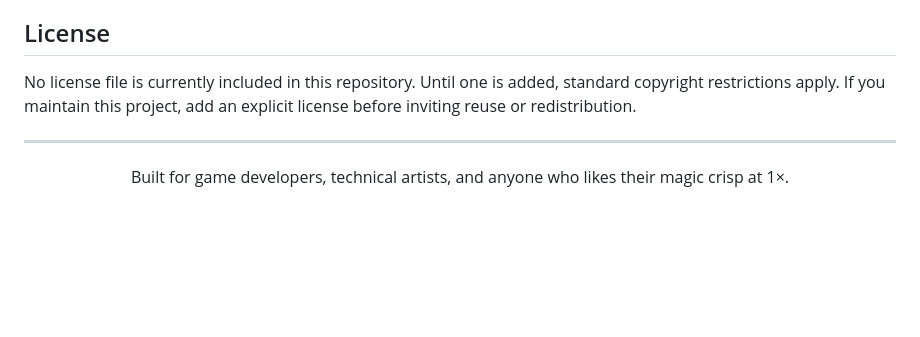
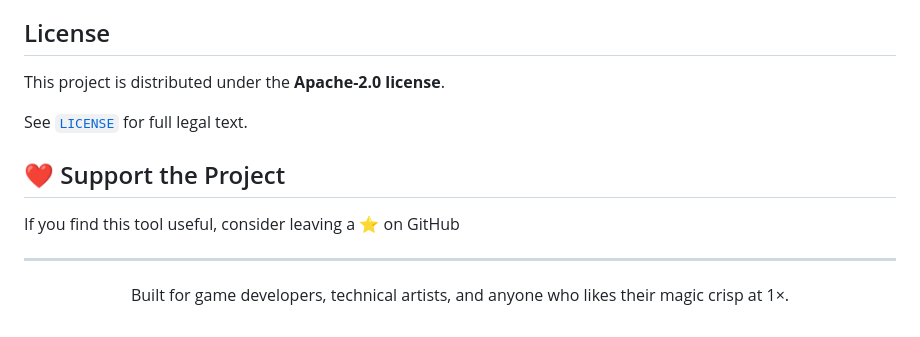
Before and after one commit to GamingToolset/pixel-ability-fx-forge, a Markdown page: README.md, the part around the change. Rendered like a GitHub page; blank space fills up the shorter version.

```diff
--- a/README.md
+++ b/README.md
@@ -240,7 +240,13 @@ When changing generation logic, keep seeded output deterministic, maintain the f
 
 ## License
 
-No license file is currently included in this repository. Until one is added, standard copyright restrictions apply. If you maintain this project, add an explicit license before inviting reuse or redistribution.
+This project is distributed under the **Apache-2.0 license**.
+
+See [`LICENSE`](./LICENSE) for full legal text.
+
+## ❤️ Support the Project
+
+If you find this tool useful, consider leaving a ⭐ on GitHub
 
 ---
 
```
